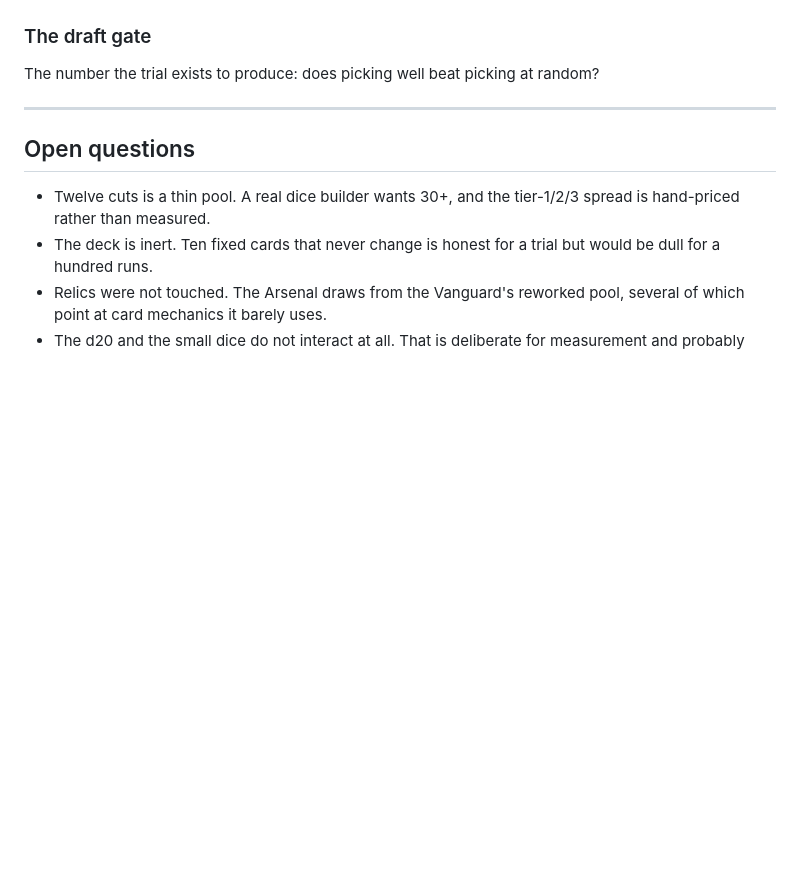
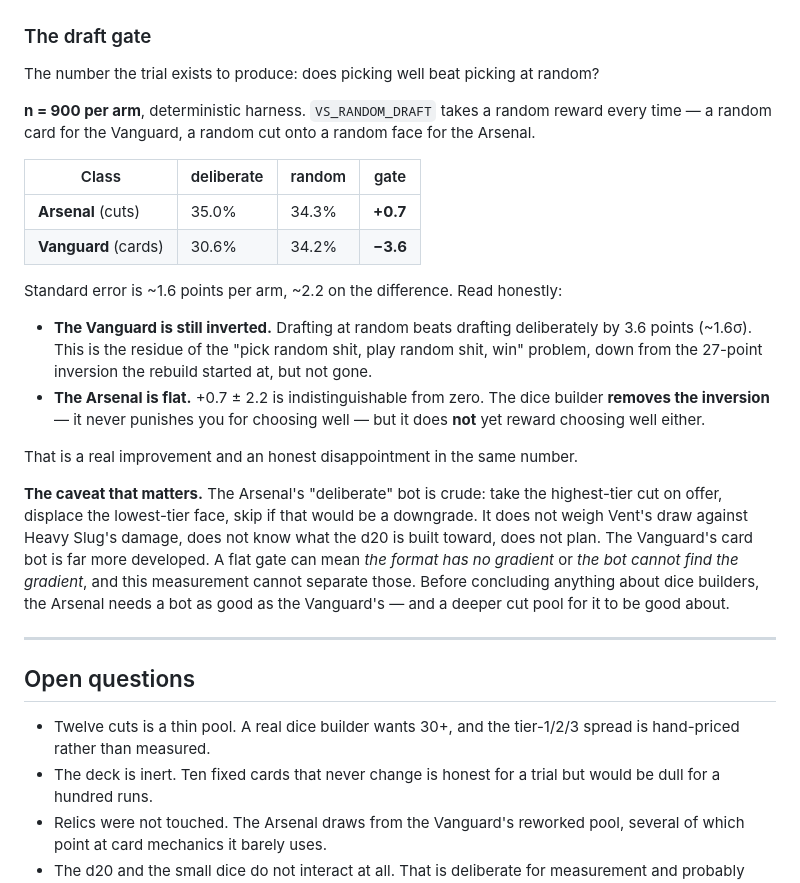
Before and after one commit to Sliekery/New-app, a Markdown page: voidspire/docs/ARSENAL.md, the part around the change. Drawn GitHub-style; blank space fills up the shorter version.

Commit message:
The draft gate, measured: the dice builder removes the inversion
n=900 per arm on the now-deterministic harness, deliberate drafting
against VS_RANDOM_DRAFT:

    Arsenal  (cuts)   35.0%  vs  34.3%   gate  +0.7
    Vanguard (cards)  30.6%  vs  34.2%   gate  -3.6

Standard error ~1.6 per arm, ~2.2 on the difference.

The Vanguard is still inverted — drafting at random beats drafting
deliberately, down from the 27-point inversion this work started at but
not gone. The Arsenal is flat: +0.7 is indistinguishable from zero. The
dice builder never punishes you for choosing well, but it does not yet
reward it either. A real improvement and an honest disappointment in
the same number.

The caveat is recorded with the result, because it is load-bearing: the
Arsenal's drafting bot is crude next to the Vanguard's — highest tier
on offer, displace the lowest face, skip a downgrade. It does not weigh
Vent's draw against Heavy Slug's damage or know what the d20 is built
toward. A flat gate can mean the format has no gradient or that the bot
cannot find one, and this measurement cannot separate the two.

Co-Authored-By: Claude Opus 5 <noreply@anthropic.com>
Claude-Session: https://claude.ai/code/session_01WQLfVV2zR2UzxSndNX7GtG

```diff
--- a/voidspire/docs/ARSENAL.md
+++ b/voidspire/docs/ARSENAL.md
@@ -142,7 +142,35 @@ The Arsenal sits *inside* the genre band the Vanguard still undershoots.
 
 The number the trial exists to produce: does picking well beat picking at random?
 
-<!-- GATE_TABLE -->
+**n = 900 per arm**, deterministic harness. `VS_RANDOM_DRAFT` takes a random reward
+every time — a random card for the Vanguard, a random cut onto a random face for
+the Arsenal.
+
+| Class | deliberate | random | gate |
+| --- | --- | --- | --- |
+| **Arsenal** (cuts) | 35.0% | 34.3% | **+0.7** |
+| **Vanguard** (cards) | 30.6% | 34.2% | **−3.6** |
+
+Standard error is ~1.6 points per arm, ~2.2 on the difference. Read honestly:
+
+- **The Vanguard is still inverted.** Drafting at random beats drafting
+  deliberately by 3.6 points (~1.6σ). This is the residue of the "pick random
+  shit, play random shit, win" problem, down from the 27-point inversion the
+  rebuild started at, but not gone.
+- **The Arsenal is flat.** +0.7 ± 2.2 is indistinguishable from zero. The dice
+  builder **removes the inversion** — it never punishes you for choosing well —
+  but it does **not** yet reward choosing well either.
+
+That is a real improvement and an honest disappointment in the same number.
+
+**The caveat that matters.** The Arsenal's "deliberate" bot is crude: take the
+highest-tier cut on offer, displace the lowest-tier face, skip if that would be a
+downgrade. It does not weigh Vent's draw against Heavy Slug's damage, does not
+know what the d20 is built toward, does not plan. The Vanguard's card bot is far
+more developed. A flat gate can mean *the format has no gradient* or *the bot
+cannot find the gradient*, and this measurement cannot separate those. Before
+concluding anything about dice builders, the Arsenal needs a bot as good as the
+Vanguard's — and a deeper cut pool for it to be good about.
 
 ---
 
```
